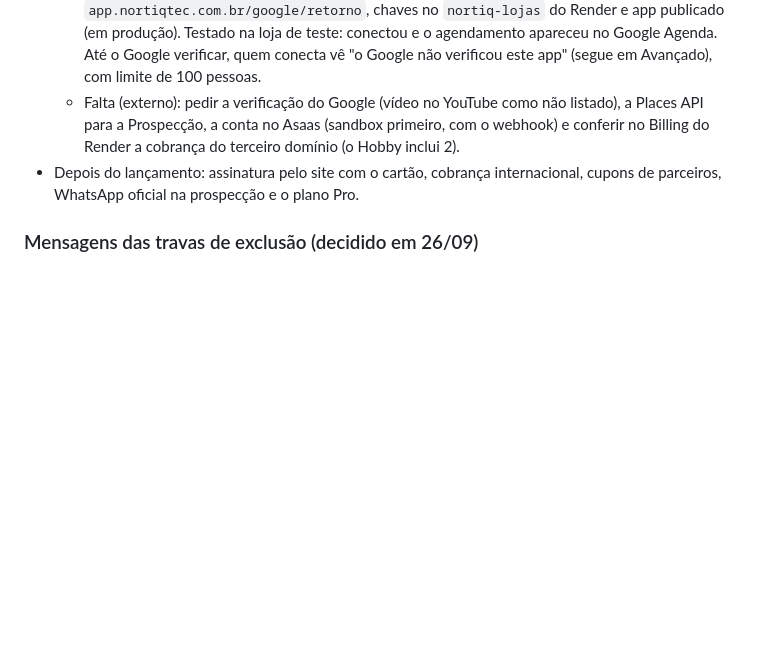
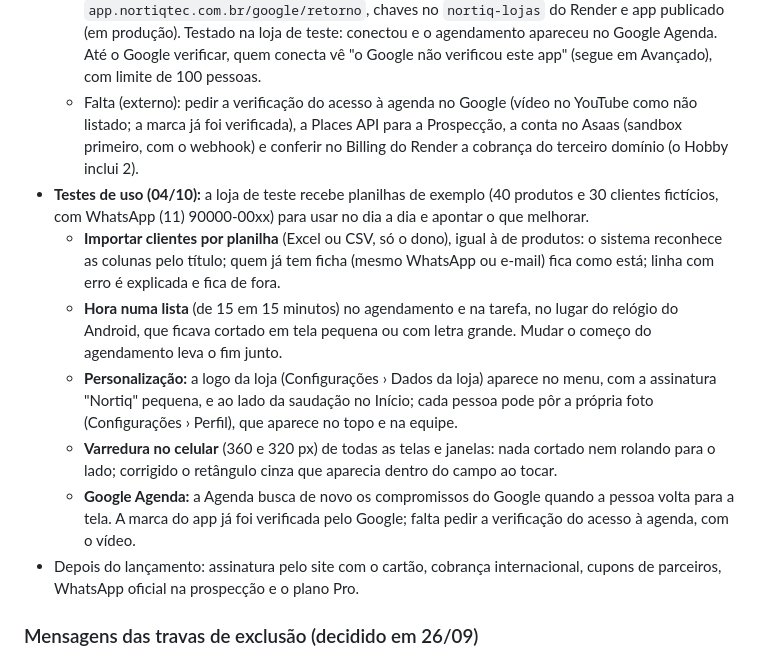
Before and after one commit to phchris95/nortiq-crm-design, a Markdown page: PENDENCIAS.md, the part around the change. GitHub-like rendering; blank space fills up the shorter version.

Commit message:
Pendências: testes de uso (planilhas, importar clientes, hora em lista, logo e foto)
Co-Authored-By: Claude Opus 5.5 <noreply@anthropic.com>
Claude-Session: https://claude.ai/code/session_01A945yZsvWBRyuPtFypZrYp

```diff
--- a/PENDENCIAS.md
+++ b/PENDENCIAS.md
@@ -257,7 +257,13 @@ Com isso, todo o desenho da primeira versão está pronto. O próximo passo é a
 - **Site:** privacidade, termos e rodapé com o nome e o endereço de Paulo Henrique Barbosa dos Santos (responsável até a abertura do CNPJ) e o foro de Carapicuíba (SP). Falta, depois: colocar o vídeo na página inicial e trocar pelo CNPJ quando a empresa for aberta.
 - **No ar** (03/10): domínio `nortiqtec.com.br` (GoDaddy, DNS no Cloudflare), banco no Neon (Virgínia), e-mails pelo Resend (domínio verificado), `contato@` encaminhado para o Gmail pelo Cloudflare, Blueprint no Render (lojas, administração, rotina diária e site, plano Hobby), os endereços `nortiqtec.com.br`, `www`, `admin.` e `*.nortiqtec.com.br` com certificado, e o primeiro administrador criado. Testado de ponta a ponta com uma loja de teste: convite por e-mail, senha e entrada na loja.
   - **Google Agenda no ar** (03/10): domínio verificado no Search Console, projeto no Google Cloud da conta nortiqtec@gmail.com, tela de permissão ("Nortiq CRM", links do site, permissões `openid`, `userinfo.email` e `calendar.events`), cliente "Nortiq Lojas" com o retorno em `app.nortiqtec.com.br/google/retorno`, chaves no `nortiq-lojas` do Render e app publicado (em produção). Testado na loja de teste: conectou e o agendamento apareceu no Google Agenda. Até o Google verificar, quem conecta vê "o Google não verificou este app" (segue em Avançado), com limite de 100 pessoas.
-  - Falta (externo): pedir a verificação do Google (vídeo no YouTube como não listado), a Places API para a Prospecção, a conta no Asaas (sandbox primeiro, com o webhook) e conferir no Billing do Render a cobrança do terceiro domínio (o Hobby inclui 2).
+  - Falta (externo): pedir a verificação do acesso à agenda no Google (vídeo no YouTube como não listado; a marca já foi verificada), a Places API para a Prospecção, a conta no Asaas (sandbox primeiro, com o webhook) e conferir no Billing do Render a cobrança do terceiro domínio (o Hobby inclui 2).
+- **Testes de uso (04/10):** a loja de teste recebe planilhas de exemplo (40 produtos e 30 clientes fictícios, com WhatsApp (11) 90000-00xx) para usar no dia a dia e apontar o que melhorar.
+  - **Importar clientes por planilha** (Excel ou CSV, só o dono), igual à de produtos: o sistema reconhece as colunas pelo título; quem já tem ficha (mesmo WhatsApp ou e-mail) fica como está; linha com erro é explicada e fica de fora.
+  - **Hora numa lista** (de 15 em 15 minutos) no agendamento e na tarefa, no lugar do relógio do Android, que ficava cortado em tela pequena ou com letra grande. Mudar o começo do agendamento leva o fim junto.
+  - **Personalização:** a logo da loja (Configurações › Dados da loja) aparece no menu, com a assinatura "Nortiq" pequena, e ao lado da saudação no Início; cada pessoa pode pôr a própria foto (Configurações › Perfil), que aparece no topo e na equipe.
+  - **Varredura no celular** (360 e 320 px) de todas as telas e janelas: nada cortado nem rolando para o lado; corrigido o retângulo cinza que aparecia dentro do campo ao tocar.
+  - **Google Agenda:** a Agenda busca de novo os compromissos do Google quando a pessoa volta para a tela. A marca do app já foi verificada pelo Google; falta pedir a verificação do acesso à agenda, com o vídeo.
 - Depois do lançamento: assinatura pelo site com o cartão, cobrança internacional, cupons de parceiros, WhatsApp oficial na prospecção e o plano Pro.
 
 ### Mensagens das travas de exclusão (decidido em 26/09)
```
